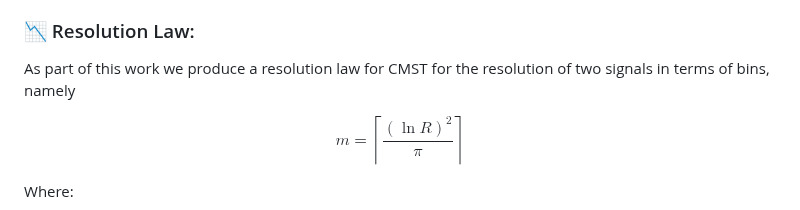
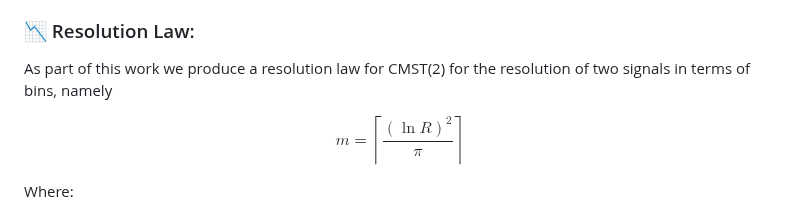
Before and after one commit to aronp/CMST, a Markdown page: README.md, the part around the change. Rendered like a GitHub page.

Commit message:
Update resolution to CMST(2)

```diff
--- a/README.md
+++ b/README.md
@@ -89,7 +89,7 @@ Note that not only has Planck lost 4 planets, but it has also created non exista
 
 
 ### 📉 Resolution Law:
-As part of this work we produce a resolution law for CMST for the resolution of two signals in terms of bins, namely
+As part of this work we produce a resolution law for CMST(2) for the resolution of two signals in terms of bins, namely
 
 $$m = \left\lceil \frac{(\ln R)^2}{\pi} \right\rceil$$
 
```
